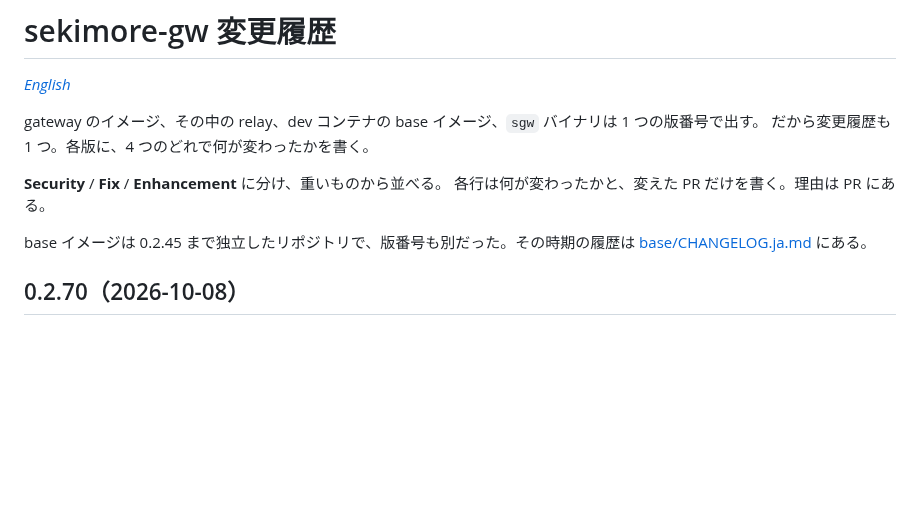
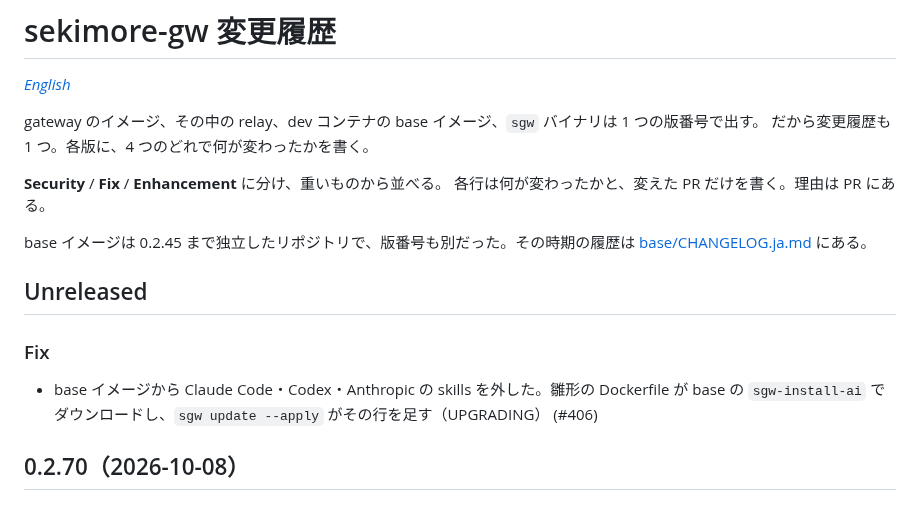
Before and after one commit to Amakata/sekimore-gw, a Markdown page: CHANGELOG.ja.md, the part around the change. Drawn GitHub-style; blank space fills up the shorter version.

Commit message:
CHANGELOG: the base image no longer ships the AI tools (#406)

```diff
--- a/CHANGELOG.ja.md
+++ b/CHANGELOG.ja.md
@@ -10,6 +10,12 @@ gateway のイメージ、その中の relay、dev コンテナの base イメ
 
 base イメージは 0.2.45 まで独立したリポジトリで、版番号も別だった。その時期の履歴は
 [base/CHANGELOG.ja.md](base/CHANGELOG.ja.md) にある。
+
+## Unreleased
+
+### Fix
+
+- base イメージから Claude Code・Codex・Anthropic の skills を外した。雛形の Dockerfile が base の `sgw-install-ai` でダウンロードし、`sgw update --apply` がその行を足す（UPGRADING） (#406)
 
 ## 0.2.70（2026-10-08）
 
```
Also changed, not shown: CHANGELOG.md (+6 -0 lines).
